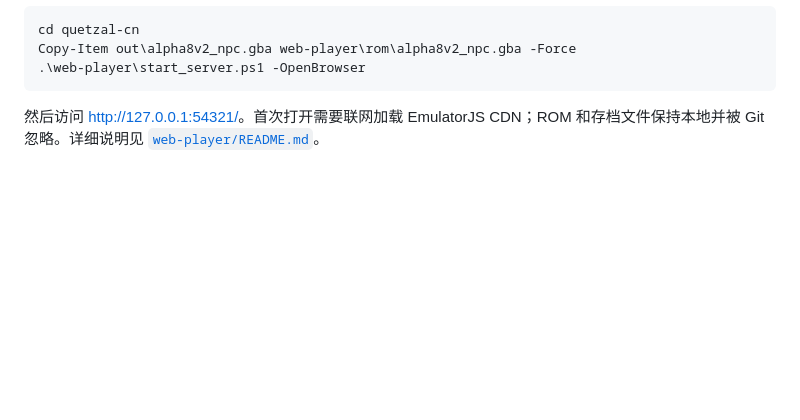
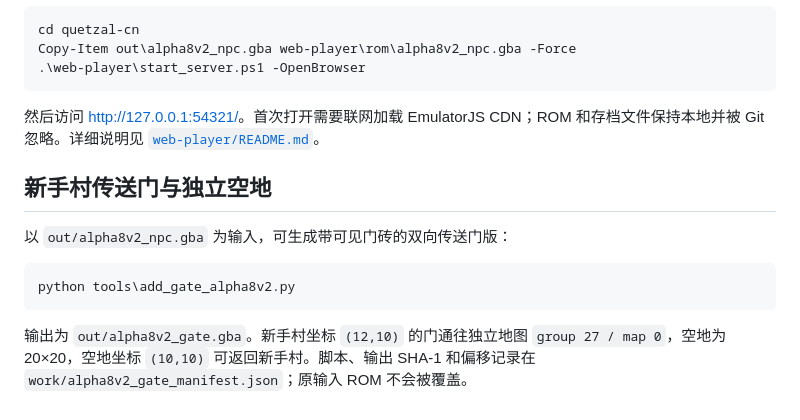
Before and after one commit to tuanzi2202/pokemon-quetzal-alpha8v2, a Markdown page: README.md, the part around the change. Drawn GitHub-style; blank space fills up the shorter version.

Commit message:
Add Littleroot portal to independent empty map

````diff
--- a/README.md
+++ b/README.md
@@ -76,3 +76,13 @@ Copy-Item out\alpha8v2_npc.gba web-player\rom\alpha8v2_npc.gba -Force
 ```
 
 然后访问 <http://127.0.0.1:54321/>。首次打开需要联网加载 EmulatorJS CDN；ROM 和存档文件保持本地并被 Git 忽略。详细说明见 [`web-player/README.md`](web-player/README.md)。
+
+## 新手村传送门与独立空地
+
+以 `out/alpha8v2_npc.gba` 为输入，可生成带可见门砖的双向传送门版：
+
+```powershell
+python tools\add_gate_alpha8v2.py
+```
+
+输出为 `out/alpha8v2_gate.gba`。新手村坐标 `(12,10)` 的门通往独立地图 `group 27 / map 0`，空地为 20×20，空地坐标 `(10,10)` 可返回新手村。脚本、输出 SHA-1 和偏移记录在 `work/alpha8v2_gate_manifest.json`；原输入 ROM 不会被覆盖。
````
